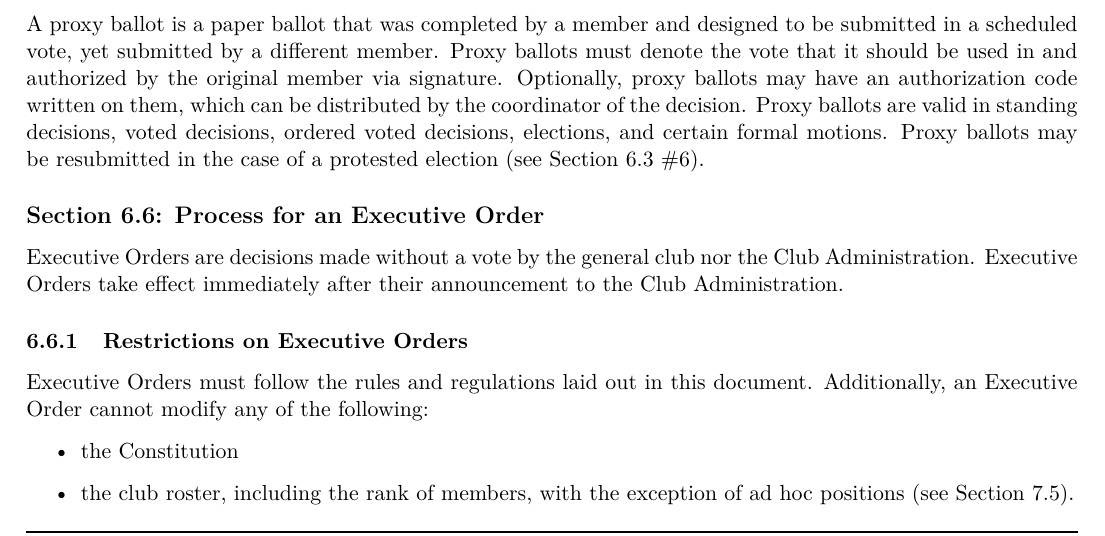
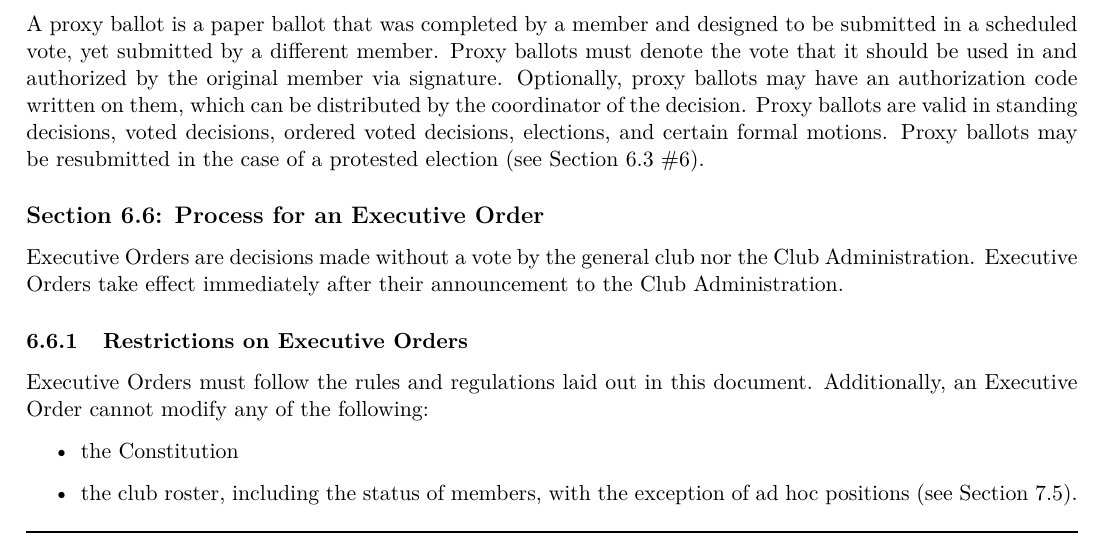
Before and after one commit to RITFIRSTRobotics/constitution, a LaTeX document (constitution.tex): part of page 5 of 12, cut so that both start at the same text. Compiled offline with pdfLaTeX; a LaTeX package or settings file that is missing is left out.

Commit message:
final tweak to wording

```diff
--- a/constitution.tex
+++ b/constitution.tex
@@ -235,7 +235,7 @@ Additionally, an Executive Order cannot modify any of the following:
 
 \begin{itemize}
     \item the Constitution
-    \item the club roster, including the rank of members, with the exception of ad hoc positions (see Section \ref{sect:cadmin:adhoc}).
+    \item the club roster, including the status of members, with the exception of ad hoc positions (see Section \ref{sect:cadmin:adhoc}).
 \end{itemize}
 
 \subsubsection{Overriding an Executive Order} \label{subsect:decision:executive-order:override}
```
